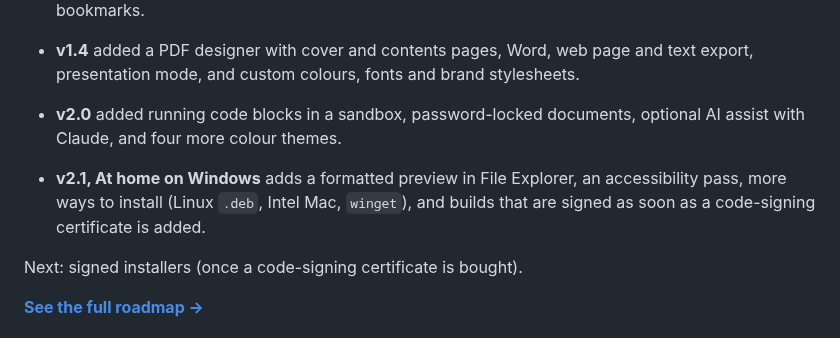
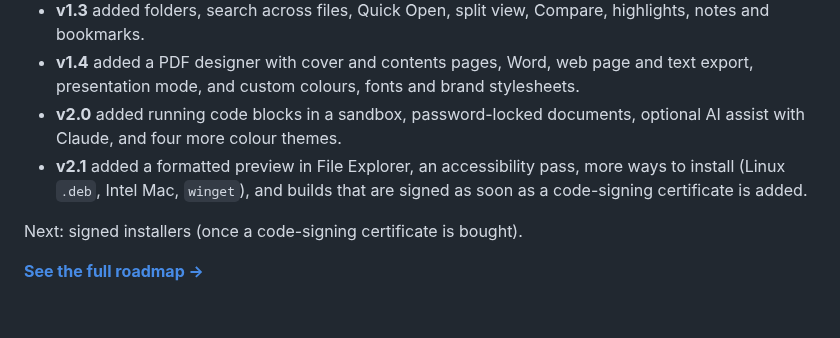
Before and after one commit to neogentrics/neo-markdown-reader, a Markdown page: README.md, the part around the change. GitHub-like rendering.

Commit message:
Roadmap/README: v2.1 released
Co-Authored-By: Claude Opus 5.5 <noreply@anthropic.com>
Claude-Session: https://claude.ai/code/session_01WcmLZD4s8uqK997YMAzVHK

```diff
--- a/README.md
+++ b/README.md
@@ -295,9 +295,8 @@ On macOS use `Cmd` instead of `Ctrl`.
   export, presentation mode, and custom colours, fonts and brand stylesheets.
 - **v2.0** added running code blocks in a sandbox, password-locked documents, optional AI
   assist with Claude, and four more colour themes.
-
-- **v2.1, At home on Windows** adds a formatted preview in File Explorer, an accessibility pass, more ways to
-  install (Linux `.deb`, Intel Mac, `winget`), and builds that are signed as soon as a code-signing
+- **v2.1** added a formatted preview in File Explorer, an accessibility pass, more ways to install
+  (Linux `.deb`, Intel Mac, `winget`), and builds that are signed as soon as a code-signing
   certificate is added.
 
 Next: signed installers (once a code-signing certificate is bought).
```
Also changed, not shown: ROADMAP.md (+3 -3 lines).
